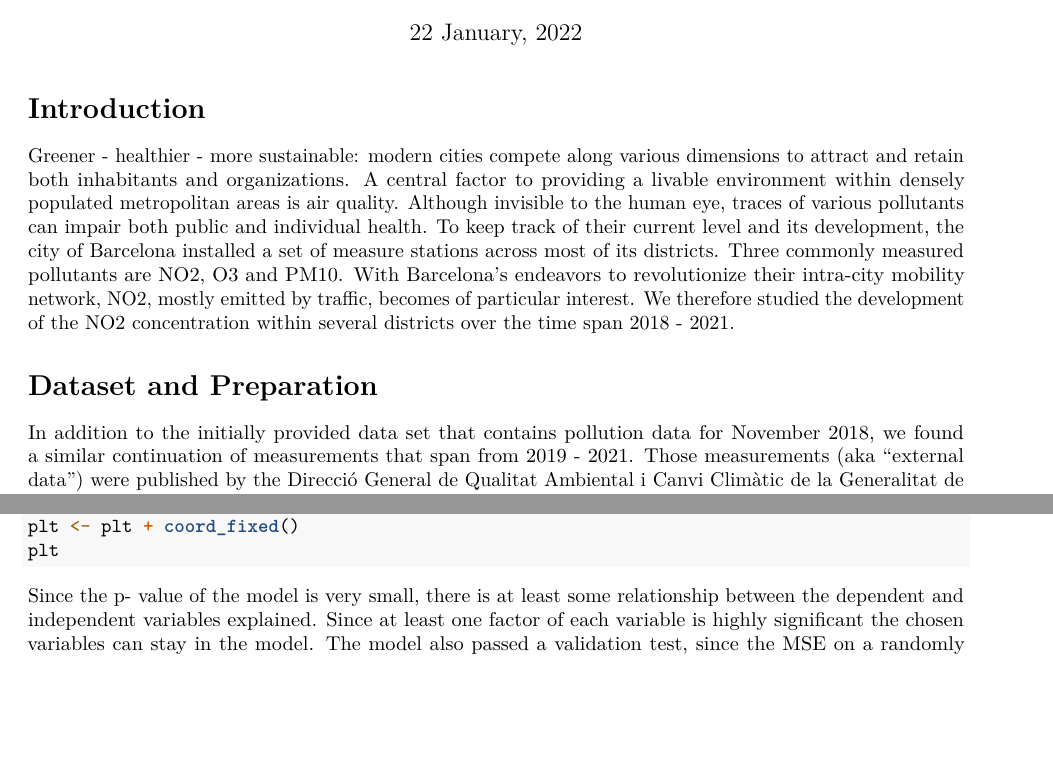
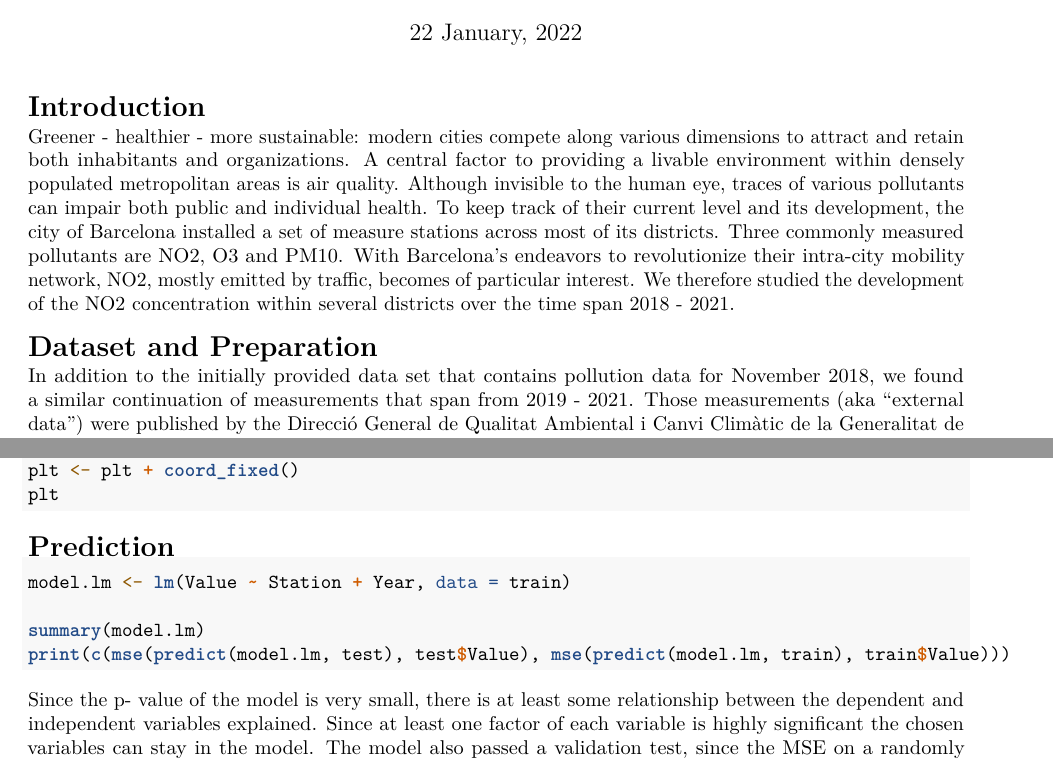
Before and after one commit to jsruck/DataVizR_CaseStudy, an R Markdown document (Case_Study_Airquality_Barcelona.Rmd): two parts of pages 1 and 3 of 3, joined at a grey line, cut so that both start at the same text, the shorter picture padded with empty space. Rendered offline with R 4.5, knitr and Pandoc, then LaTeX, with nearby package versions; the code chunks are not run, so their results and figures are left out; code that draws random numbers runs with fixed seeds of ours.

Commit message:
Modell & Formatierung

````diff
--- a/Case_Study_Airquality_Barcelona.Rmd
+++ b/Case_Study_Airquality_Barcelona.Rmd
@@ -3,6 +3,9 @@ title: "Data Analysis and Visualization in R (IN2339)"
 subtitle: "Case Study: There is Something in the Wind - Has Barcelona's Air Quality Changed Over the Past Four Years?"
 author: "Jennifer Schlindwein, Philippe Thome, Jan-Steffen Ruck, Anastasiia Okonnikova"
 date: "`r format(Sys.time(), '%d %B, %Y')`"
+header-includes:
+  - \usepackage{titlesec}
+  - \titlespacing*{\section}{0pt}{5pt}{0pt}
 output:
 
   pdf_document: default
@@ -22,15 +26,13 @@ library(patchwork)
 library(Metrics)
 ```
 
-\maketitle
 \section{Introduction}
-\maketitle
+
 
 Greener - healthier - more sustainable: modern cities compete along various dimensions to attract and retain both inhabitants and organizations. A central factor to providing a livable environment within densely populated metropolitan areas is air quality. Although invisible to the human eye, traces of various pollutants can impair both public and individual health. To keep track of their current level and its development, the city of Barcelona installed a set of measure stations across most of its districts. Three commonly measured pollutants are NO2, O3 and PM10. With Barcelona's endeavors to revolutionize their intra-city mobility network, NO2, mostly emitted by traffic, becomes of particular interest. We therefore studied the development of the NO2 concentration within several districts over the time span 2018 - 2021.
 
-\maketitle
+
 \section{Dataset and Preparation}
-\maketitle
 
 In addition to the initially provided data set that contains pollution data for November 2018, we found a similar continuation of measurements that span from 2019 - 2021. Those measurements (aka "external data") were published by the Direcció General de Qualitat Ambiental i Canvi Climàtic de la Generalitat de Catalunya as part of Barcelona's Open Data Movement and are managed by the Department of Statistics and Data Dissemination of the Municipal Data Office. It can be accesses with the following link: <https://opendata-ajuntament.barcelona.cat/data/en/dataset/qualitat-aire-detall-bcn>. We added text files detailing the sources as well as English translations for feature names/descriptions to the external dataset.
 
@@ -220,3 +220,9 @@ plt <- plt +coord_fixed()
 plt
 ```
 
+\section{Prediction}
+```{r}
+model.lm <- lm(Value~Station+Year,data=train)
+
+summary(model.lm)
+print(c(mse(predict(model.lm,test),test$Value),mse(predict(model.lm,train),train$Value)))
````
Also changed, not shown: Case_Study_Airquality_Barcelona.pdf, Case_Study_Airquality_Barcelona.Rmd (22 more changed lines).
